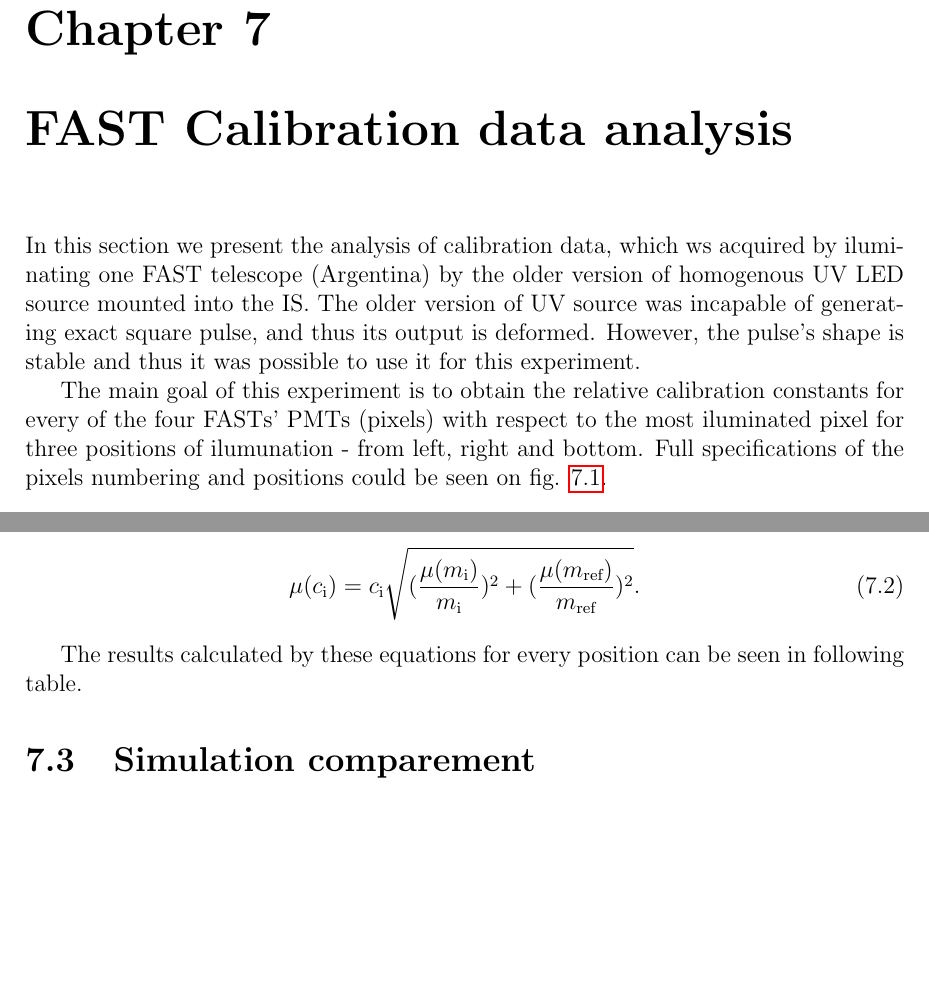
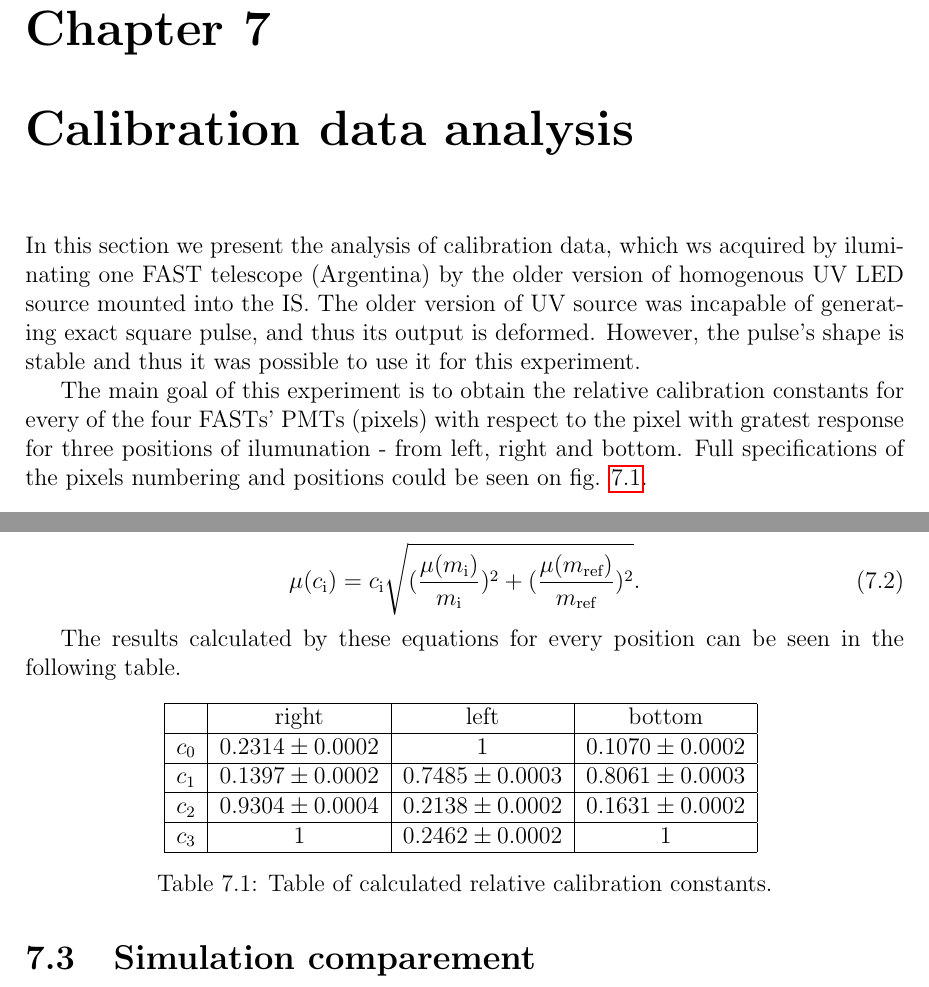
Before and after one commit to hrabeCesnek/BachelorThesis, a LaTeX thesis (bp_dp.tex, which reads Chapter5.tex): two parts of pages 42 and 46 of 50, joined at a grey line, cut so that both start at the same text, the shorter picture padded with empty space. Compiled offline with pdfLaTeX.

Commit message:
integral repair

```diff
--- a/Chapter5.tex
+++ b/Chapter5.tex
@@ -3,12 +3,12 @@
 % -----------------------------------------------
 
 % -----------------------------------------------
-\chapter{FAST Calibration data analysis}
+\chapter{Calibration data analysis}
 % -----------------------------------------------
 In this section we present the analysis of calibration data, which ws acquired by iluminating one FAST telescope (Argentina) by the older version of homogenous UV LED source mounted into the IS. The older version of UV source was incapable of generating exact square pulse, and thus its output is deformed. However, the pulse's shape is stable and thus it was possible to use it for this experiment.
 
 \par
-The main goal of this experiment is to obtain the relative calibration constants for every of the four FASTs' PMTs (pixels) with respect to the most iluminated pixel for three positions of ilumunation - from left, right and bottom. Full specifications of the pixels numbering and positions could be seen on fig. \ref{PMT orientation}.
+The main goal of this experiment is to obtain the relative calibration constants for every of the four FASTs' PMTs (pixels) with respect to the pixel with gratest response for three positions of ilumunation - from left, right and bottom. Full specifications of the pixels numbering and positions could be seen on fig. \ref{PMT orientation}.
 
 \begin{figure}[H]
  \centering
@@ -88,7 +96,21 @@ The associated error is:
 \mu(c_{\textrm{i}}) = c_{\textrm{i}} \sqrt{(\frac{\mu(m_{\textrm{i}})}{m_{\textrm{i}}})^2 + (\frac{\mu(m_{\textrm{ref}})}{m_{\textrm{ref}}})^2}.
 \end{equation}
 
-The results calculated by these equations for every position can be seen in following table.
+The results calculated by these equations for every position can be seen in the following table.
+
+\begin{table}[H]
+\centering
+\begin{tabular}{|c|c|c|c|}
+\hline
+   & right & left & bottom \\ \hline
+$c_0$ & $0.2314 \pm 0.0002$    & $1$   				   & $0.1070 \pm 0.0002$     \\ \hline
+$c_1$ & $0.1397 \pm 0.0002$    & $0.7485 \pm 0.0003$   & $0.8061 \pm 0.0003$      \\ \hline
+$c_2$ & $0.9304 \pm 0.0004$    & $0.2138 \pm 0.0002$   & $0.1631 \pm 0.0002$      \\ \hline
+$c_3$ & $1$    				   & $0.2462 \pm 0.0002$   & $1$      \\ \hline
+\end{tabular}
+\caption{Table of calculated relative calibration constants.}
+ \label{CalibConstTbl}
+\end{table}
 
 
 %------------------------------------------------
```
Also changed, not shown: pictures/CalibMech.png (added), pictures/bottom.png, pictures/left.png, pictures/oldandTrash/bottom.png (added), pictures/oldandTrash/left.png (added), pictures/oldandTrash/right.png (added), pictures/orientation2.png (added), pictures/right.png, Chapter5.tex (18 more changed lines), 6 other files.
